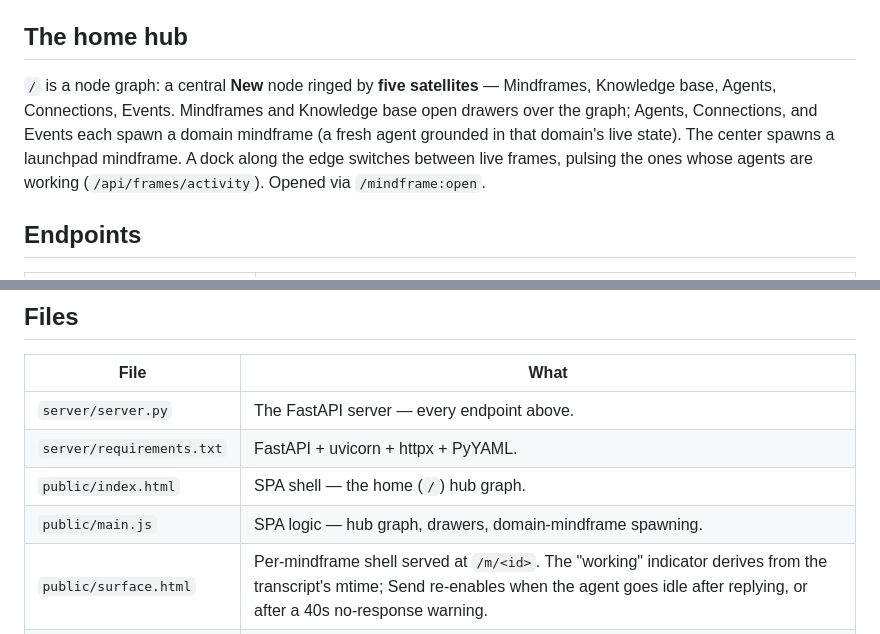
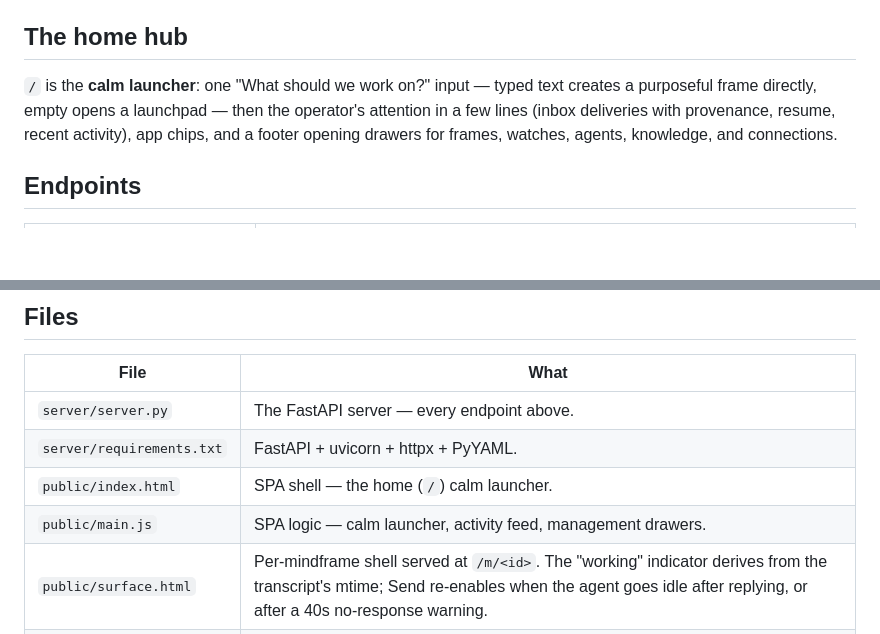
Before and after one commit to softwaresoftware-dev/mindframe, a Markdown page: dashboard/README.md, 2 parts joined by grey strips. GitHub-like rendering; blank space fills up the shorter version.

Commit message:
docs: home is the calm launcher, not the hub graph

```diff
--- a/dashboard/README.md
+++ b/dashboard/README.md
@@ -19,13 +19,11 @@ mesh channel).
 
 ## The home hub
 
-`/` is a node graph: a central **New** node ringed by **five satellites** —
-Mindframes, Knowledge base, Agents, Connections, Events. Mindframes and
-Knowledge base open drawers over the graph; Agents, Connections, and Events
-each spawn a domain mindframe (a fresh agent grounded in that domain's live
-state). The center spawns a launchpad mindframe. A dock along the edge
-switches between live frames, pulsing the ones whose agents are working
-(`/api/frames/activity`). Opened via `/mindframe:open`.
+`/` is the **calm launcher**: one "What should we work on?" input — typed
+text creates a purposeful frame directly, empty opens a launchpad — then the
+operator's attention in a few lines (inbox deliveries with provenance, resume,
+recent activity), app chips, and a footer opening drawers for frames, watches,
+agents, knowledge, and connections.
 
 ## Endpoints
 
@@ -96,8 +94,8 @@ The vault path is **not** configurable — `~/.mindframe/vault`, hardcoded.
 |---|---|
 | `server/server.py` | The FastAPI server — every endpoint above. |
 | `server/requirements.txt` | FastAPI + uvicorn + httpx + PyYAML. |
-| `public/index.html` | SPA shell — the home (`/`) hub graph. |
-| `public/main.js` | SPA logic — hub graph, drawers, domain-mindframe spawning. |
+| `public/index.html` | SPA shell — the home (`/`) calm launcher. |
+| `public/main.js` | SPA logic — calm launcher, activity feed, management drawers. |
 | `public/surface.html` | Per-mindframe shell served at `/m/<id>`. The "working" indicator derives from the transcript's mtime; Send re-enables when the agent goes idle after replying, or after a 40s no-response warning. |
 | `public/style.css` | Chrome. |
 | `artifacts/<id>/` | Sibling files an agent writes next to its page. |
```
Also changed, not shown: CLAUDE.md (+1 -1 lines), docs/architecture.md (+6 -3 lines).
